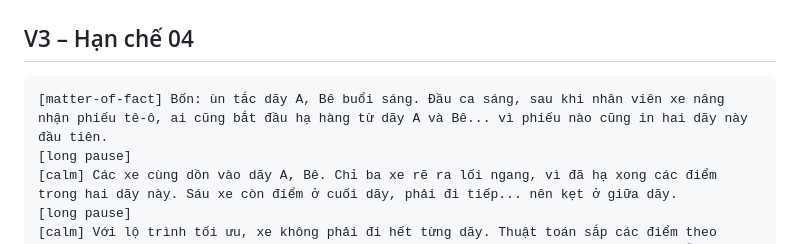
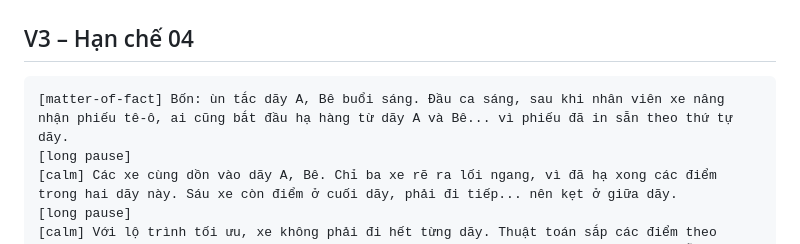
Before and after one commit to idanhcloud-lgtm/Video-demo-ESG, a Markdown page: docs/kich-ban-giong-doc-v4.md, the part around the change. Rendered like a GitHub page.

Commit message:
Voice-over V3: reword cause of morning congestion
Co-Authored-By: Claude Opus 5.5 <noreply@anthropic.com>
Claude-Session: https://claude.ai/code/session_01WendnypDfAvqCUiNVXFbrm

````diff
--- a/docs/kich-ban-giong-doc-v4.md
+++ b/docs/kich-ban-giong-doc-v4.md
@@ -37,7 +37,7 @@ Mỗi khung = 1 lần tạo = 1 file: `V1.mp3` … `V4.mp3`. Nếu vẫn còn di
 
 ## V3 – Hạn chế 04
 ```
-[matter-of-fact] Bốn: ùn tắc dãy A, Bê buổi sáng. Đầu ca sáng, sau khi nhân viên xe nâng nhận phiếu tê-ô, ai cũng bắt đầu hạ hàng từ dãy A và Bê... vì phiếu nào cũng in hai dãy này đầu tiên.
+[matter-of-fact] Bốn: ùn tắc dãy A, Bê buổi sáng. Đầu ca sáng, sau khi nhân viên xe nâng nhận phiếu tê-ô, ai cũng bắt đầu hạ hàng từ dãy A và Bê... vì phiếu đã in sẵn theo thứ tự dãy.
 [long pause]
 [calm] Các xe cùng dồn vào dãy A, Bê. Chỉ ba xe rẽ ra lối ngang, vì đã hạ xong các điểm trong hai dãy này. Sáu xe còn điểm ở cuối dãy, phải đi tiếp... nên kẹt ở giữa dãy.
 [long pause]
````
